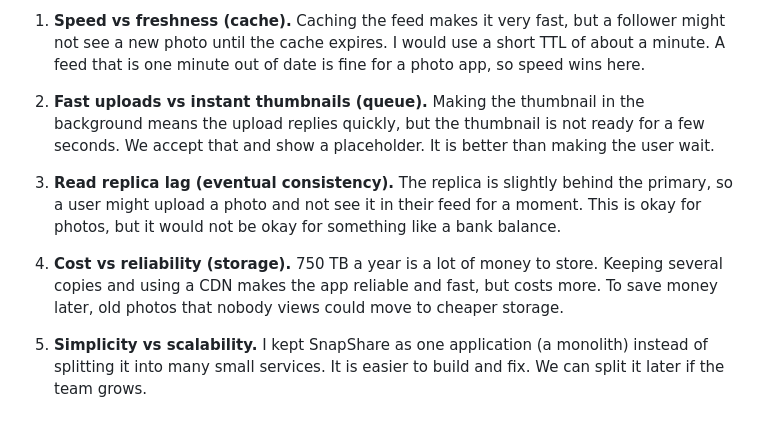
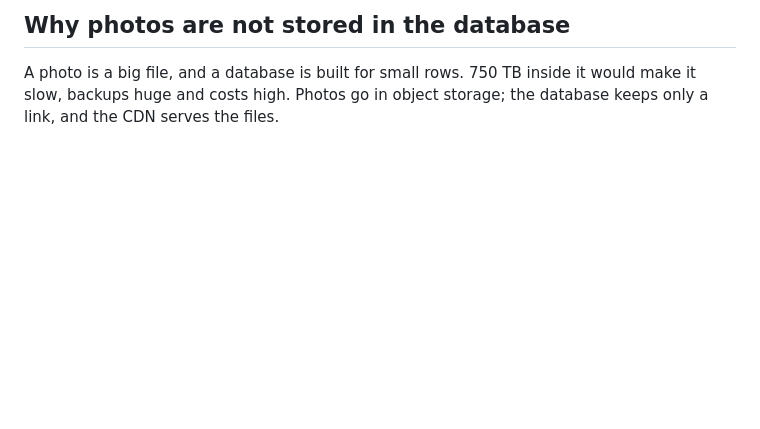
Before and after one commit to PravienPowel/-web-foundations-days-, a Markdown page: day7/photo-app-scaling.md, the part around one of its changes. Drawn GitHub-style; blank space fills up the shorter version.

```diff
--- a/day7/photo-app-scaling.md
+++ b/day7/photo-app-scaling.md
@@ -126,24 +59,3 @@ tries it again, so no photo is left without a thumbnail.
 
-1. **Speed vs freshness (cache).** Caching the feed makes it very fast, but
-   a follower might not see a new photo until the cache expires. I would use
-   a short TTL of about a minute. A feed that is one minute out of date is
-   fine for a photo app, so speed wins here.
-
-2. **Fast uploads vs instant thumbnails (queue).** Making the thumbnail in
-   the background means the upload replies quickly, but the thumbnail is not
-   ready for a few seconds. We accept that and show a placeholder. It is
-   better than making the user wait.
-
-3. **Read replica lag (eventual consistency).** The replica is slightly
-   behind the primary, so a user might upload a photo and not see it in their
-   feed for a moment. This is okay for photos, but it would not be okay for
-   something like a bank balance.
-
-4. **Cost vs reliability (storage).** 750 TB a year is a lot of money to
-   store. Keeping several copies and using a CDN makes the app reliable and
-   fast, but costs more. To save money later, old photos that nobody views
-   could move to cheaper storage.
-
-5. **Simplicity vs scalability.** I kept SnapShare as one application (a
-   monolith) instead of splitting it into many small services. It is easier
-   to build and fix. We can split it later if the team grows.
+## Why photos are not stored in the database
+A photo is a big file, and a database is built for small rows. 750 TB inside it would make it slow, backups huge and costs high. Photos go in object storage; the database keeps only a link, and the CDN serves the files.
```
Also changed, not shown: other parts of day7/photo-app-scaling.md (+42 -109 lines).
